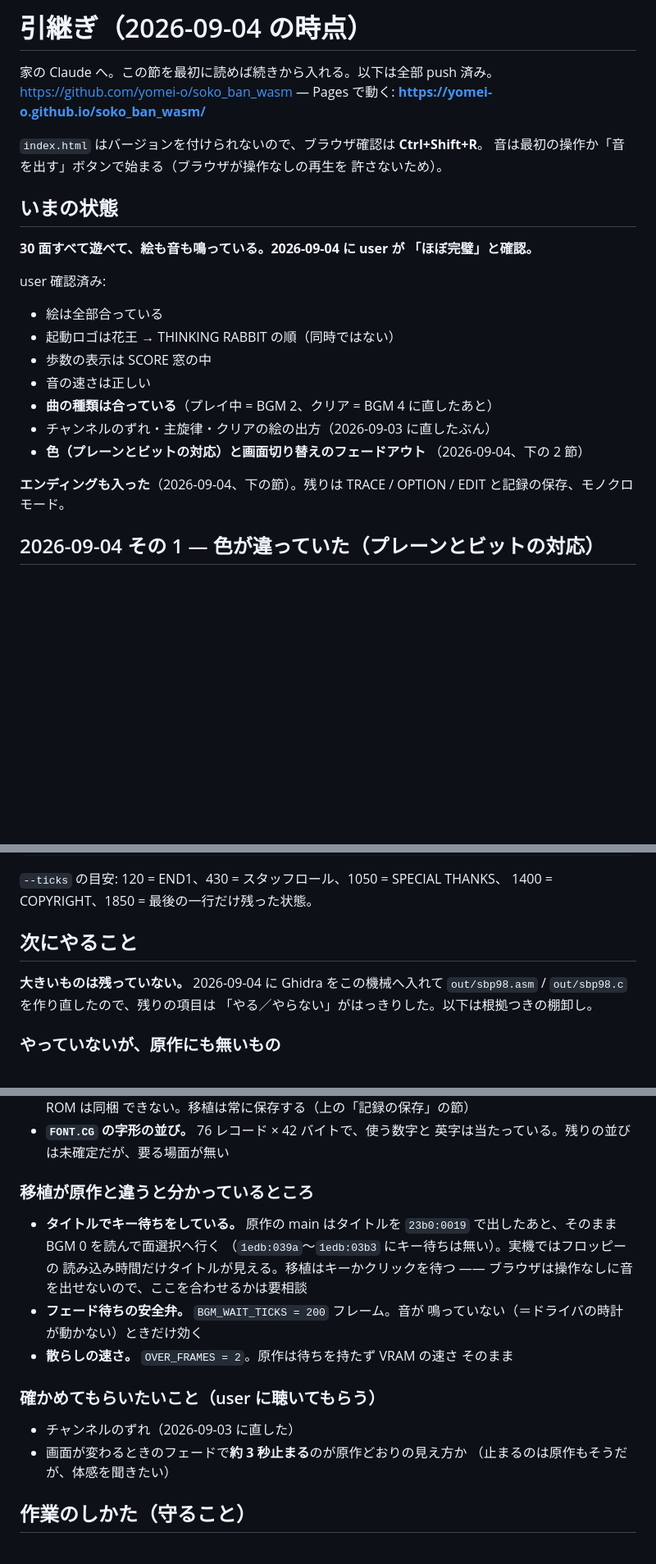
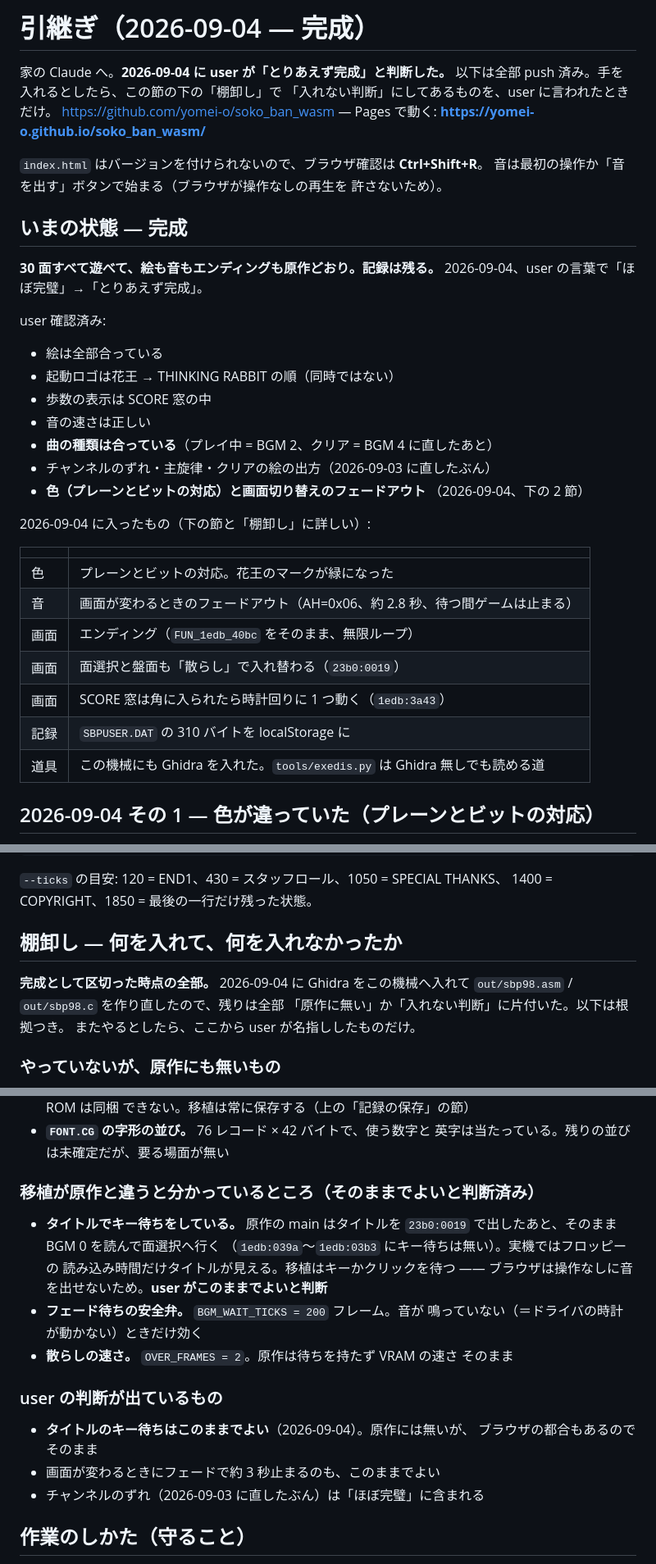
Before and after one commit to yomei-o/soko_ban_wasm, a Markdown page: RESUME.md, 3 parts joined by grey strips. Shown at 82% size. GitHub-like rendering; blank space fills up the shorter version.

Commit message:
完成として README と RESUME を締めた
user の「とりあえず完成」を受けて:
* 見出しを「いまの状態 — 完成」に。今日入れたもの（色・フェード・
  エンディング・画面の散らし・SCORE 窓・記録の保存・Ghidra）を表にした
* 「次にやること」は「棚卸し — 何を入れて、何を入れなかったか」に変えた。
  残りは全部「原作に無い（TRACE / OPTION / EDIT）」か「入れない判断
  （モノクロ・記録のダイアログ・FONT.CG の残り）」
* タイトルのキー待ちと、フェードで約 3 秒止まることは、user が
  このままでよいと判断した旨を書いた
* README に「記録はブラウザに残るので続きから遊べる。30 面クリアで
  エンディングが始まり、そこからは戻れない（原作どおり）」を足した

```diff
--- a/RESUME.md
+++ b/RESUME.md
@@ -1,6 +1,8 @@
-# 引継ぎ（2026-09-04 の時点）
+# 引継ぎ（2026-09-04 — **完成**）
 
-家の Claude へ。この節を最初に読めば続きから入れる。以下は全部 push 済み。
+家の Claude へ。**2026-09-04 に user が「とりあえず完成」と判断した。**
+以下は全部 push 済み。手を入れるとしたら、この節の下の「棚卸し」で
+「入れない判断」にしてあるものを、user に言われたときだけ。
 https://github.com/yomei-o/soko_ban_wasm — Pages で動く:
 **https://yomei-o.github.io/soko_ban_wasm/**
 
@@ -8,10 +10,10 @@ https://github.com/yomei-o/soko_ban_wasm — Pages で動く:
 音は最初の操作か「音を出す」ボタンで始まる（ブラウザが操作なしの再生を
 許さないため）。
 
-## いまの状態
+## いまの状態 — 完成
 
-**30 面すべて遊べて、絵も音も鳴っている。2026-09-04 に user が
-「ほぼ完璧」と確認。**
+**30 面すべて遊べて、絵も音もエンディングも原作どおり。記録は残る。**
+2026-09-04、user の言葉で「ほぼ完璧」→「とりあえず完成」。
 
 user 確認済み:
 
@@ -24,8 +26,17 @@ user 確認済み:
 * **色（プレーンとビットの対応）と画面切り替えのフェードアウト**
   （2026-09-04、下の 2 節）
 
-**エンディングも入った**（2026-09-04、下の節）。残りは TRACE / OPTION /
-EDIT と記録の保存、モノクロモード。
+2026-09-04 に入ったもの（下の節と「棚卸し」に詳しい）:
+
+| | |
+|---|---|
+| 色 | プレーンとビットの対応。花王のマークが緑になった |
+| 音 | 画面が変わるときのフェードアウト（AH=0x06、約 2.8 秒、待つ間ゲームは止まる） |
+| 画面 | エンディング（`FUN_1edb_40bc` をそのまま、無限ループ） |
+| 画面 | 面選択と盤面も「散らし」で入れ替わる（`23b0:0019`） |
+| 画面 | SCORE 窓は角に入られたら時計回りに 1 つ動く（`1edb:3a43`） |
+| 記録 | `SBPUSER.DAT` の 310 バイトを localStorage に |
+| 道具 | この機械にも Ghidra を入れた。`tools/exedis.py` は Ghidra 無しでも読める道 |
 
 ## 2026-09-04 その 1 — 色が違っていた（プレーンとビットの対応）
 
@@ -309,11 +320,12 @@ P=$(python -c "print('lr'*35+'l')")
 `--ticks` の目安: 120 = END1、430 = スタッフロール、1050 = SPECIAL THANKS、
 1400 = COPYRIGHT、1850 = 最後の一行だけ残った状態。
 
-## 次にやること
+## 棚卸し — 何を入れて、何を入れなかったか
 
-**大きいものは残っていない。** 2026-09-04 に Ghidra をこの機械へ入れて
-`out/sbp98.asm` / `out/sbp98.c` を作り直したので、残りの項目は
-「やる／やらない」がはっきりした。以下は根拠つきの棚卸し。
+**完成として区切った時点の全部。** 2026-09-04 に Ghidra をこの機械へ入れて
+`out/sbp98.asm` / `out/sbp98.c` を作り直したので、残りは全部
+「原作に無い」か「入れない判断」に片付いた。以下は根拠つき。
+またやるとしたら、ここから user が名指ししたものだけ。
 
 ### やっていないが、原作にも無いもの
 
@@ -345,23 +357,24 @@ P=$(python -c "print('lr'*35+'l')")
 * **`FONT.CG` の字形の並び。** 76 レコード × 42 バイトで、使う数字と
   英字は当たっている。残りの並びは未確定だが、要る場面が無い
 
-### 移植が原作と違うと分かっているところ
+### 移植が原作と違うと分かっているところ（そのままでよいと判断済み）
 
 * **タイトルでキー待ちをしている。** 原作の main はタイトルを
   `23b0:0019` で出したあと、そのまま BGM 0 を読んで面選択へ行く
   （`1edb:039a`〜`1edb:03b3` にキー待ちは無い）。実機ではフロッピーの
   読み込み時間だけタイトルが見える。移植はキーかクリックを待つ ——
-  ブラウザは操作なしに音を出せないので、ここを合わせるかは要相談
+  ブラウザは操作なしに音を出せないため。**user がこのままでよいと判断**
 * **フェード待ちの安全弁。** `BGM_WAIT_TICKS = 200` フレーム。音が
   鳴っていない（＝ドライバの時計が動かない）ときだけ効く
 * **散らしの速さ。** `OVER_FRAMES = 2`。原作は待ちを持たず VRAM の速さ
   そのまま
 
-### 確かめてもらいたいこと（user に聴いてもらう）
+### user の判断が出ているもの
 
-* チャンネルのずれ（2026-09-03 に直した）
-* 画面が変わるときのフェードで**約 3 秒止まる**のが原作どおりの見え方か
-  （止まるのは原作もそうだが、体感を聞きたい）
+* **タイトルのキー待ちはこのままでよい**（2026-09-04）。原作には無いが、
+  ブラウザの都合もあるのでそのまま
+* 画面が変わるときにフェードで約 3 秒止まるのも、このままでよい
+* チャンネルのずれ（2026-09-03 に直したぶん）は「ほぼ完璧」に含まれる
 
 ## 作業のしかた（守ること）
 
```
Also changed, not shown: README.md (+6 -4 lines).
